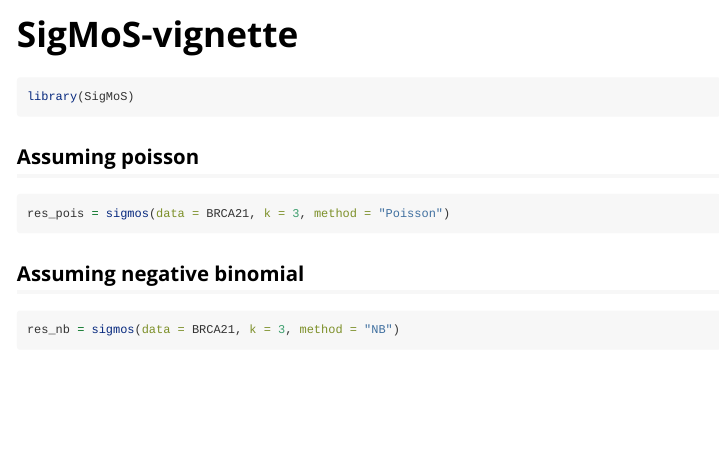
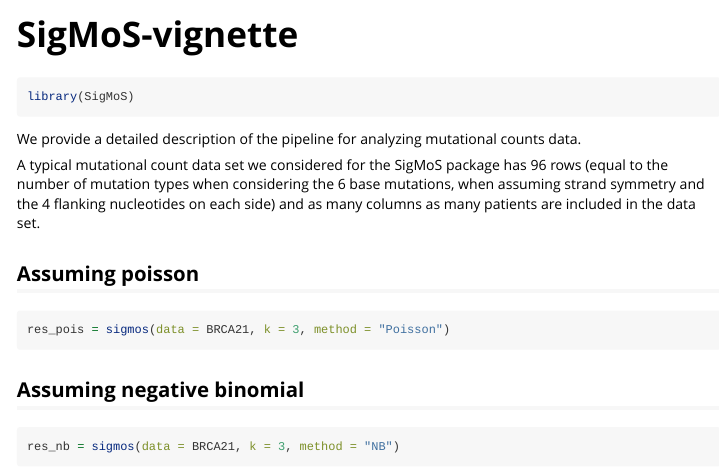
Before and after one commit to MartaPelizzola/SigMoS, an R Markdown document (vignettes/SigMoS-vignette.Rmd): the page in a window 1100 px wide, from its top. Rendered offline with R 4.5, knitr and Pandoc, with nearby package versions; the code chunks are not run, so their results and figures are left out.

Commit message:
start with vignettes

````diff
--- a/vignettes/SigMoS-vignette.Rmd
+++ b/vignettes/SigMoS-vignette.Rmd
@@ -19,6 +19,10 @@ library(SigMoS)
 
 ```
 
+We provide a detailed description of the pipeline for analyzing mutational counts data.
+
+A typical mutational count data set we considered for the SigMoS package has 96 rows (equal to the number of mutation types when considering the 6 base mutations, when assuming strand symmetry and the 4 flanking nucleotides on each side) and as many columns as many patients are included in the data set.
+
 ## Assuming poisson
 
 ```{r}
````
Also changed, not shown: 1 other file.
